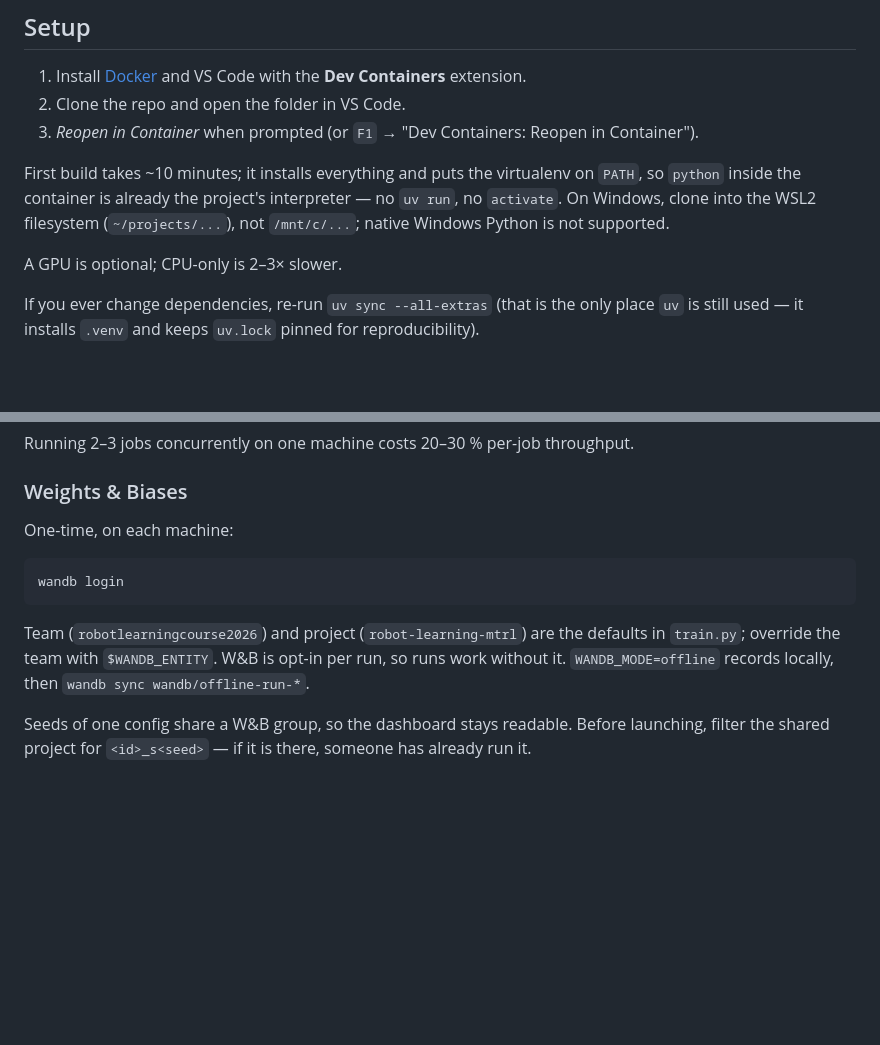
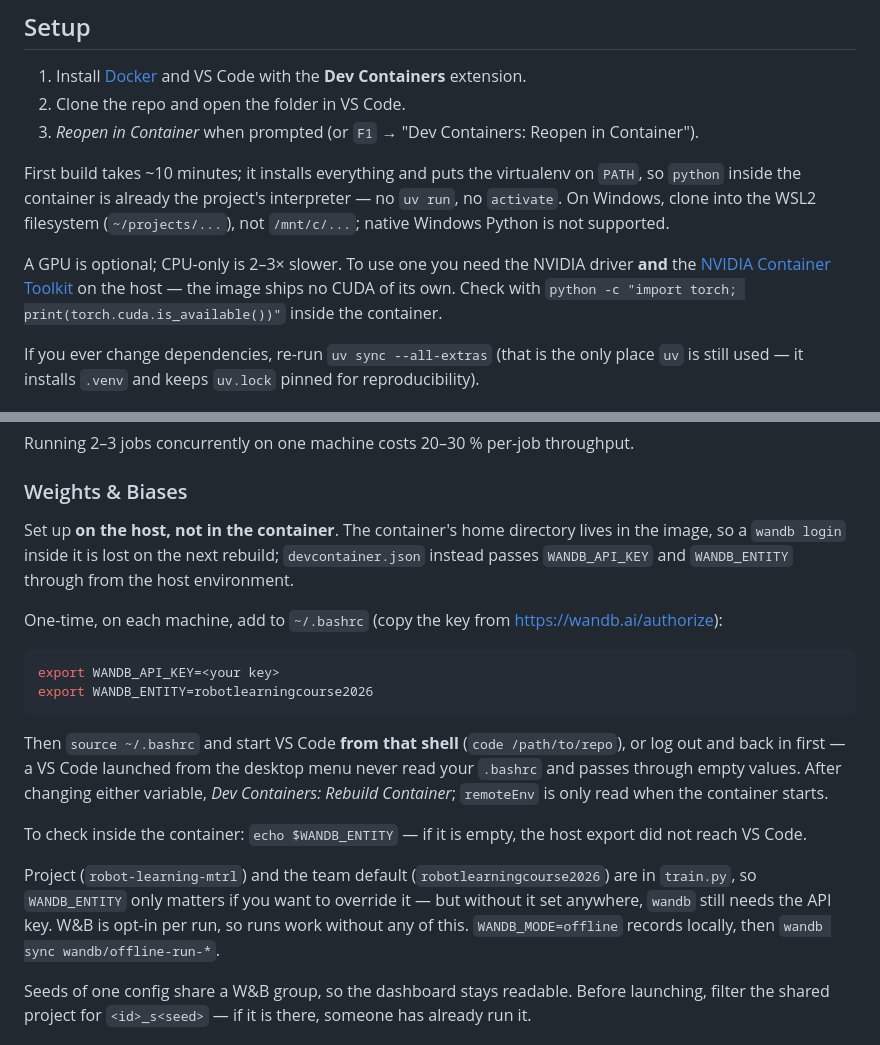
Before and after one commit to jHeiders/RobotLearningCourse2026, a Markdown page: README.md, 2 parts joined by grey strips. Rendered like a GitHub page; blank space fills up the shorter version.

Commit message:
Additional README.md infos for setting up this workspace

````diff
--- a/README.md
+++ b/README.md
@@ -23,7 +23,10 @@ First build takes ~10 minutes; it installs everything and puts the virtualenv on
 `uv run`, no `activate`. On Windows, clone into the WSL2 filesystem (`~/projects/...`),
 not `/mnt/c/...`; native Windows Python is not supported.
 
-A GPU is optional; CPU-only is 2–3× slower.
+A GPU is optional; CPU-only is 2–3× slower. To use one you need the NVIDIA driver **and**
+the [NVIDIA Container Toolkit](https://docs.nvidia.com/datacenter/cloud-native/container-toolkit/latest/install-guide.html)
+on the host — the image ships no CUDA of its own. Check with `python -c "import torch;
+print(torch.cuda.is_available())"` inside the container.
 
 If you ever change dependencies, re-run `uv sync --all-extras` (that is the only place
 `uv` is still used — it installs `.venv` and keeps `uv.lock` pinned for reproducibility).
@@ -88,15 +91,30 @@ Running 2–3 jobs concurrently on one machine costs 20–30 % per-job throughpu
 
 ### Weights & Biases
 
-One-time, on each machine:
+Set up **on the host, not in the container**. The container's home directory lives in the
+image, so a `wandb login` inside it is lost on the next rebuild; `devcontainer.json`
+instead passes `WANDB_API_KEY` and `WANDB_ENTITY` through from the host environment.
+
+One-time, on each machine, add to `~/.bashrc` (copy the key from
+<https://wandb.ai/authorize>):
 
 ```bash
-wandb login
+export WANDB_API_KEY=<your key>
+export WANDB_ENTITY=robotlearningcourse2026
 ```
 
-Team (`robotlearningcourse2026`) and project (`robot-learning-mtrl`) are the defaults in
-`train.py`; override the team with `$WANDB_ENTITY`. W&B is opt-in per run, so runs work
-without it. `WANDB_MODE=offline` records locally, then `wandb sync wandb/offline-run-*`.
+Then `source ~/.bashrc` and start VS Code **from that shell** (`code /path/to/repo`), or
+log out and back in first — a VS Code launched from the desktop menu never read your
+`.bashrc` and passes through empty values. After changing either variable, *Dev
+Containers: Rebuild Container*; `remoteEnv` is only read when the container starts.
+
+To check inside the container: `echo $WANDB_ENTITY` — if it is empty, the host export did
+not reach VS Code.
+
+Project (`robot-learning-mtrl`) and the team default (`robotlearningcourse2026`) are in
+`train.py`, so `WANDB_ENTITY` only matters if you want to override it — but without it set
+anywhere, `wandb` still needs the API key. W&B is opt-in per run, so runs work without any
+of this. `WANDB_MODE=offline` records locally, then `wandb sync wandb/offline-run-*`.
 
 Seeds of one config share a W&B group, so the dashboard stays readable. Before
 launching, filter the shared project for `<id>_s<seed>` — if it is there, someone has
````
